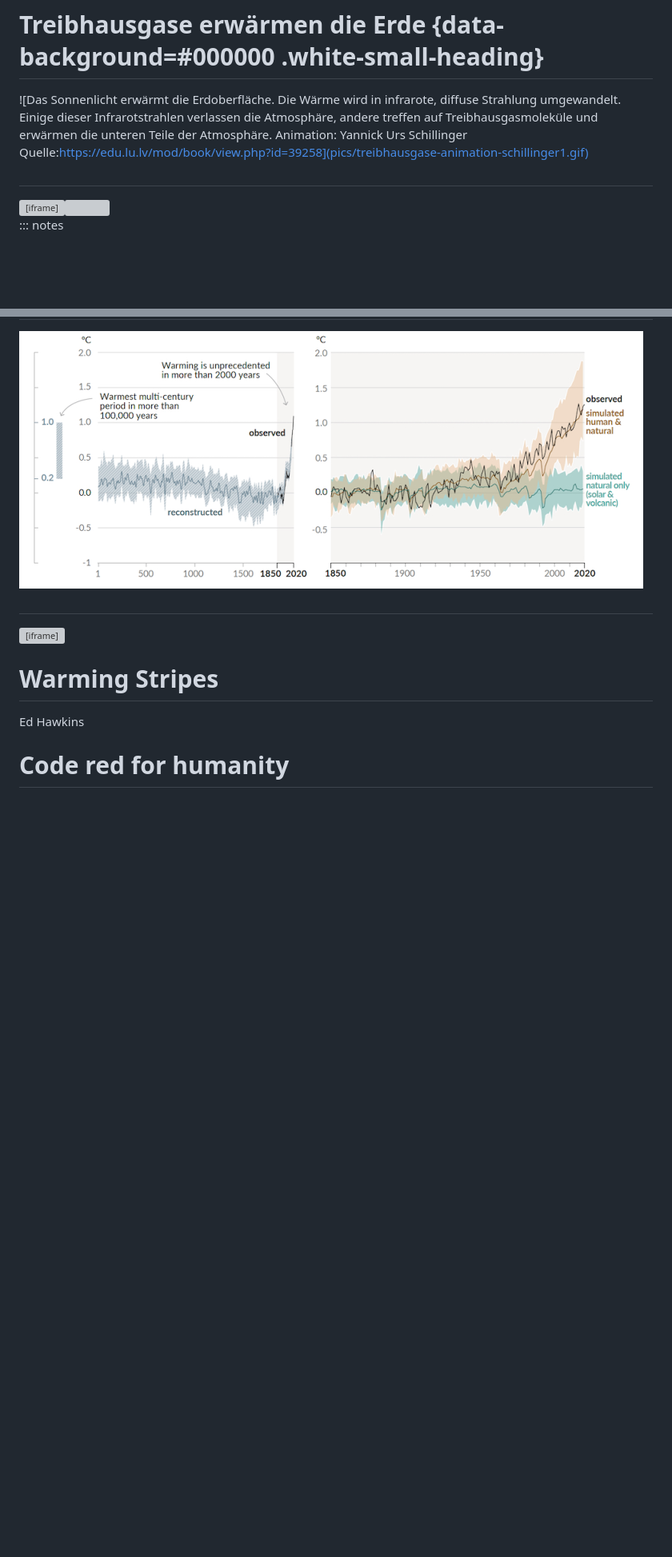
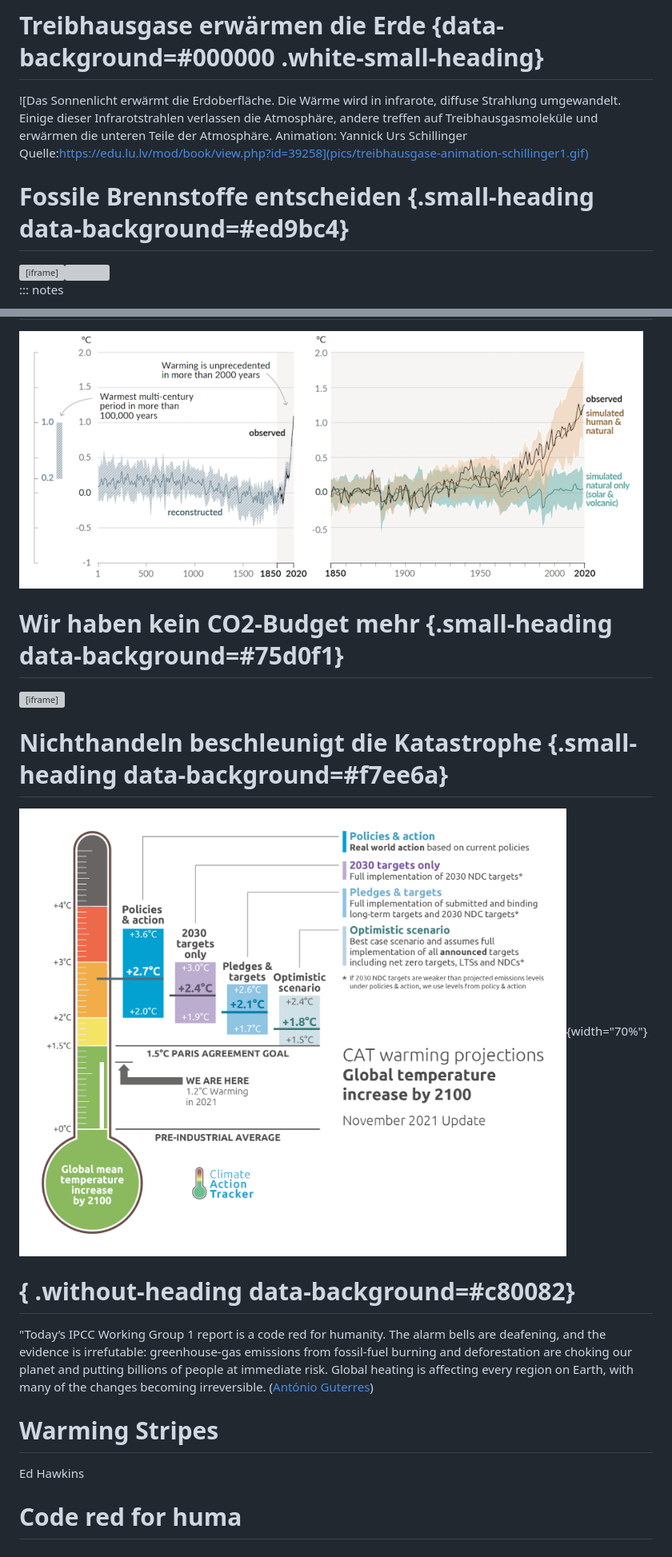
Before and after one commit to heinzwittenbrink/aufstand-oder-aussterben, a Markdown page: aufstand-oder-aussterben.md, 2 parts joined by grey strips. Shown: that part at 80% size. GitHub-like rendering; pictures changed too: pics/CAT-Thermometer-2021.11.png (added); blank space fills up the shorter version; grey boxes are pictures that could not be loaded.

```diff
--- a/aufstand-oder-aussterben.md
+++ b/aufstand-oder-aussterben.md
@@ -52,7 +52,7 @@ author: Timna, Heinz
 ![Das Sonnenlicht erwärmt die Erdoberfläche. Die Wärme wird in infrarote, diffuse Strahlung umgewandelt. Einige dieser Infrarotstrahlen verlassen die Atmosphäre, andere treffen auf Treibhausgasmoleküle und erwärmen die unteren Teile der Atmosphäre. Animation: Yannick Urs Schillinger Quelle:https://edu.lu.lv/mod/book/view.php?id=39258](pics/treibhausgase-animation-schillinger1.gif)
 
 
-#
+# Fossile Brennstoffe entscheiden {.small-heading data-background=#ed9bc4}
 
 <iframe scrolling="no" frameborder="0" marginheight="0px" marginwidth="0px" style="display: initial; margin: 0 auto;" src="https://cbhighcharts2021.s3.eu-west-2.amazonaws.com/climate-justice/cumulative-emissions/land-use-fossil-emissions.html" width="770px" height="550px"></iframe><span style="display:block; height:22px; max-width:770px;"><a href="https://www.carbonbrief.org" target="_blank"><img src="https://s3.eu-west-2.amazonaws.com/cbhighcharts2019/cb-logo-highcharts.svg" style="width: 22px; height: 22px; margin-top: 2px; margin-bottom: 2px; float:right; background-repeat: no-repeat; background-size: contain;"/></a></span>
 
@@ -72,16 +72,23 @@ Annual global CO2 emissions from fossil fuels and cement (dark grey) as well as
 ![Veränderungen der globalen Oberflächentemperatur im Vergleich zu 1850-1900. (a) Veränderung der globalen Oberflächentemperatur (Zehnjahresdurchschnitt) wie rekonstruiert (1-2000) und beobachtet (1850-2020); (b) Veränderung der globalen Oberflächentemperatur (Jahresdurchschnitt) wie beobachtet und simuliert unter Verwendung menschlicher und natürlicher Faktoren (hellbraun) und nur natürlicher Faktoren (grünlich) (beide 1850-2020). (Bildnachweis: Abbildung SPM.1 aus AR6 WGI Summary of Policymakers, IPCC)](pics/ipcc-ar6-surface-temperatures.png)
 
 
-#
+# Wir haben kein CO2-Budget mehr {.small-heading data-background=#75d0f1}
 
 <iframe width="560" height="315" src="https://www.youtube.com/embed/6zP0L69ielU" title="YouTube video player" frameborder="0" allow="accelerometer; autoplay; clipboard-write; encrypted-media; gyroscope; picture-in-picture" allowfullscreen></iframe>
 
+# Nichthandeln beschleunigt die Katastrophe {.small-heading data-background=#f7ee6a}
+
+![](pics/CAT-Thermometer-2021.11.png){width="70%"}
+
+# { .without-heading data-background=#c80082}
+
+<span style="font-family: 'FucXedLatin'; color: white;">"Today’s IPCC Working Group 1 report is a code red for humanity.  The alarm bells are deafening, and the evidence is irrefutable:  greenhouse‑gas emissions from fossil-fuel burning and deforestation are choking our planet and putting billions of people at immediate risk.  Global heating is affecting every region on Earth, with many of the changes becoming irreversible.</span> ([António Guterres](https://www.un.org/press/en/2021/sgsm20847.doc.htm "Secretary-General Calls Latest IPCC Climate Report ‘Code Red for Humanity’, Stressing ‘Irrefutable’ Evidence of Human Influence | Meetings Coverage and Press Releases"))
 
 # Warming Stripes
 
 Ed Hawkins
 
-# Code red for humanity
+# Code red for huma
 
 # Etwas mehr Wärme macht einen großen Unterschied
 
```
Also changed, not shown: other parts of aufstand-oder-aussterben.md (+1 -1 lines), 1 other file.
